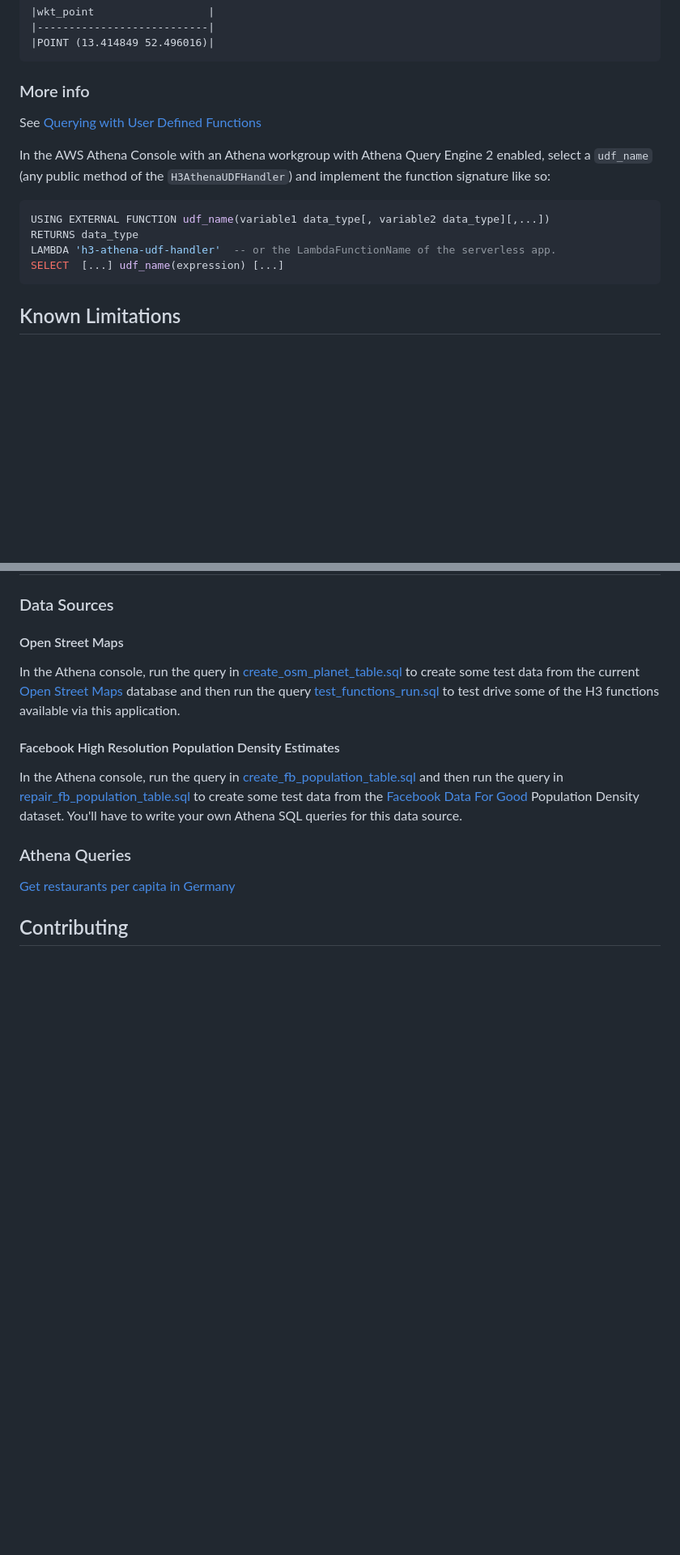
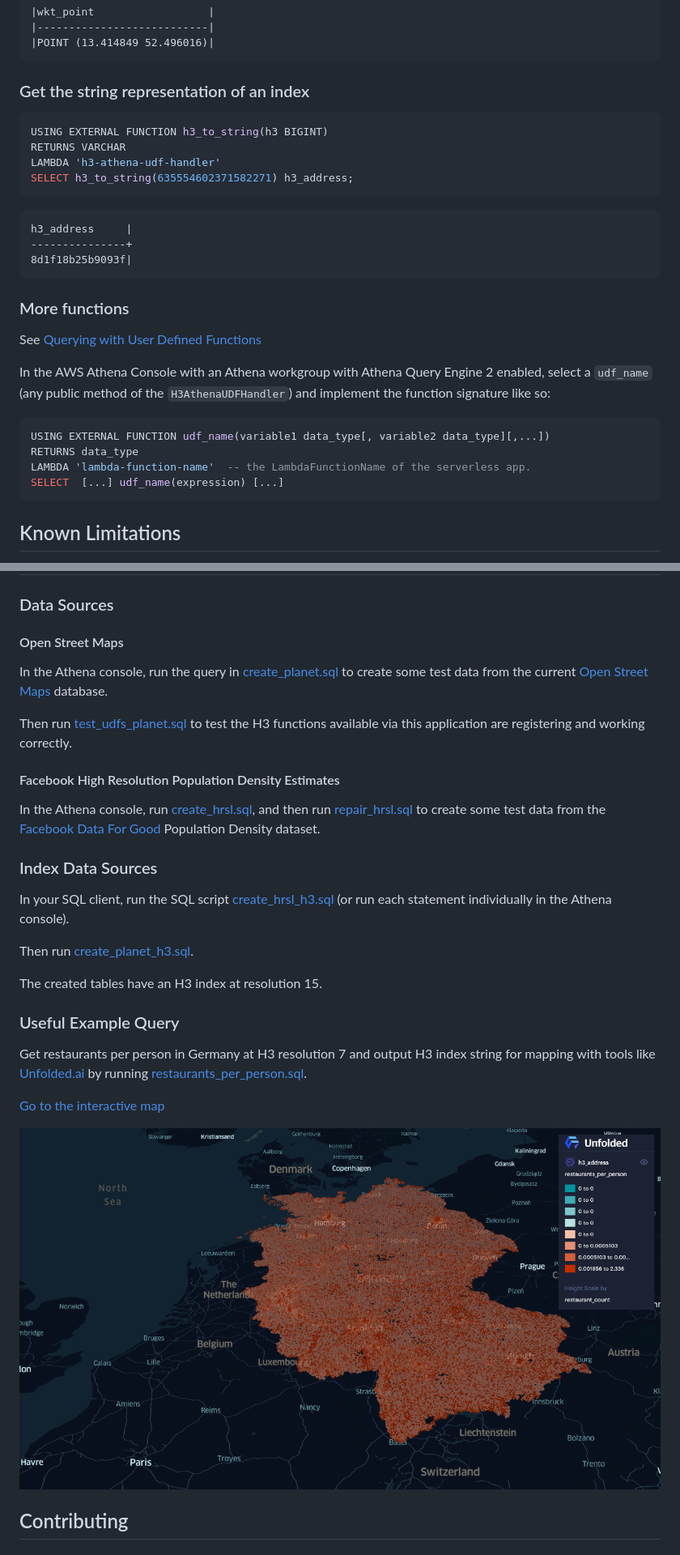
Before and after one commit to daniel-cortez-stevenson/aws-athena-udfs-h3, a Markdown page: README.md, 2 parts joined by grey strips. Shown at 81% size. Drawn GitHub-style; pictures changed too: unfolded.png (added); blank space fills up the shorter version.

Commit message:
Better SQL and README examples. Add image of data with Unfolded.ai

````diff
--- a/README.md
+++ b/README.md
@@ -79,7 +79,22 @@ select h3_to_geo(635554602371582271) wkt_point;
 |POINT (13.414849 52.496016)|
 ```
 
-### More info
+### Get the string representation of an index
+
+```sql
+USING EXTERNAL FUNCTION h3_to_string(h3 BIGINT)
+RETURNS VARCHAR
+LAMBDA 'h3-athena-udf-handler'
+SELECT h3_to_string(635554602371582271) h3_address;
+```
+
+```text
+h3_address     |
+---------------+
+8d1f18b25b9093f|
+```
+
+### More functions
 
 See [Querying with User Defined Functions](https://docs.aws.amazon.com/athena/latest/ug/querying-udf.html)
 
@@ -88,7 +103,7 @@ In the AWS Athena Console with an Athena workgroup with Athena Query Engine 2 en
 ```sql
 USING EXTERNAL FUNCTION udf_name(variable1 data_type[, variable2 data_type][,...])
 RETURNS data_type
-LAMBDA 'h3-athena-udf-handler'  -- or the LambdaFunctionName of the serverless app.
+LAMBDA 'lambda-function-name'  -- the LambdaFunctionName of the serverless app.
 SELECT  [...] udf_name(expression) [...]
 ```
 
@@ -113,16 +128,29 @@ Most h3-java API functions have an equivalent, snake-cased method in the `H3Athe
 
 #### Open Street Maps
 
-In the Athena console, run the query in [create_osm_planet_table.sql](./src/main/resources/sql/create_osm_planet_table.sql) to create some test data from the current [Open Street Maps](https://registry.opendata.aws/osm/) database and then run the query [test_functions_run.sql](./src/main/resources/sql/est_udfs_osm_planet.sql) to test drive some of the H3 functions available via this application.
+In the Athena console, run the query in [create_planet.sql](./src/main/resources/sql/create_planet.sql) to create some test data from the current [Open Street Maps](https://registry.opendata.aws/osm/) database.
+
+Then run [test_udfs_planet.sql](./src/main/resources/sql/test_udfs_planet.sql) to test the H3 functions available via this application are registering and working correctly.
 
 #### Facebook High Resolution Population Density Estimates
 
-In the Athena console, run the query in [create_fb_population_table.sql](./src/main/resources/sql/create_fb_population_table.sql) and then run the query in [repair_fb_population_table.sql](./src/main/resources/sql/repair_fb_population_table.sql) to create some test data from the [Facebook Data For Good](https://dataforgood.fb.com/tools/population-density-maps/) Population Density dataset. You'll have to write your own Athena SQL queries for this data source.
+In the Athena console, run [create_hrsl.sql](./src/main/resources/sql/create_hrsl.sql), and then run [repair_hrsl.sql](./src/main/resources/sql/repair_hrsl.sql) to create some test data from the [Facebook Data For Good](https://dataforgood.fb.com/tools/population-density-maps/) Population Density dataset.
 
-### Athena Queries
+### Index Data Sources
 
-[Get restaurants per capita in Germany](./src/main/resources/sql/restaurants_per_capita.sql)
+In your SQL client, run the SQL script [create_hrsl_h3.sql](./src/main/resources/sql/create_hrsl_h3.sql) (or run each statement individually in the Athena console).
 
+Then run [create_planet_h3.sql](./src/main/resources/sql/create_planet_h3.sql).
+
+The created tables have an H3 index at resolution 15.
+
+### Useful Example Query
+
+Get restaurants per person in Germany at H3 resolution 7 and output H3 index string for mapping with tools like [Unfolded.ai](https://www.unfolded.ai) by running [restaurants_per_person.sql](./src/main/resources/sql/restaurants_per_person.sql).
+
+[Go to the interactive map](https://studio.unfolded.ai/public/262d3af7-0857-4cb7-b134-f894558f9657/embed)
+
+![Unfolded Map](./unfolded.png)
 ## Contributing
 
 ### Formatting
````
Also changed, not shown: 13 other files.
